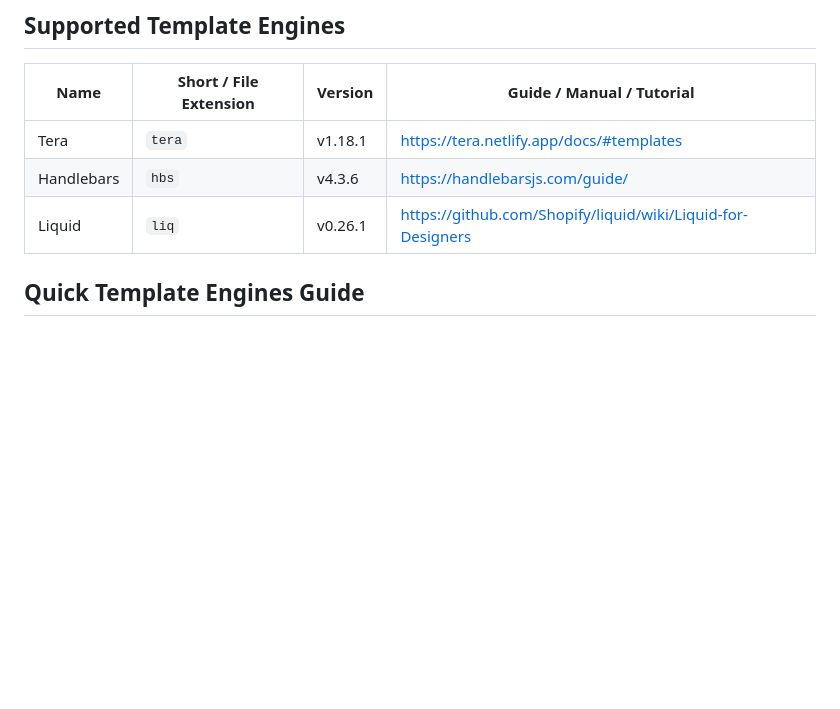
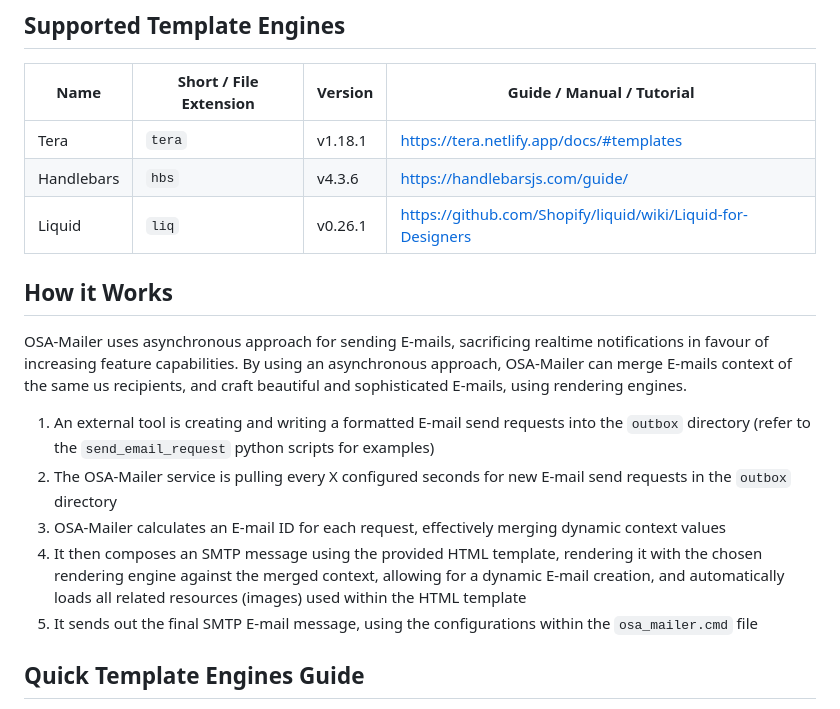
Before and after one commit to DK26/osa-mailer, a Markdown page: README.md, the part around the change. Drawn GitHub-style; blank space fills up the shorter version.

Commit message:
README.md: Added the `How it Works` section

```diff
--- a/README.md
+++ b/README.md
@@ -29,6 +29,16 @@
 | Tera       | `tera`                 | v1.18.1 | <https://tera.netlify.app/docs/#templates>                    |
 | Handlebars | `hbs`                  | v4.3.6  | <https://handlebarsjs.com/guide/>                             |
 | Liquid     | `liq`                  | v0.26.1 | <https://github.com/Shopify/liquid/wiki/Liquid-for-Designers> |
+
+## How it Works
+
+OSA-Mailer uses asynchronous approach for sending E-mails, sacrificing realtime notifications in favour of increasing feature capabilities. By using an asynchronous approach, OSA-Mailer can merge E-mails context of the same us recipients, and craft beautiful and sophisticated E-mails, using rendering engines.
+
+1. An external tool is creating and writing a formatted E-mail send requests into the `outbox` directory (refer to the `send_email_request` python scripts for examples)
+2. The OSA-Mailer service is pulling every X configured seconds for new E-mail send requests in the `outbox` directory
+3. OSA-Mailer calculates an E-mail ID for each request, effectively merging dynamic context values
+4. It then composes an SMTP message using the provided HTML template, rendering it with the chosen rendering engine against the merged context, allowing for a dynamic E-mail creation, and automatically loads all related resources (images) used within the HTML template
+5. It sends out the final SMTP E-mail message, using the configurations within the `osa_mailer.cmd` file
 
 ## Quick Template Engines Guide
 
```
